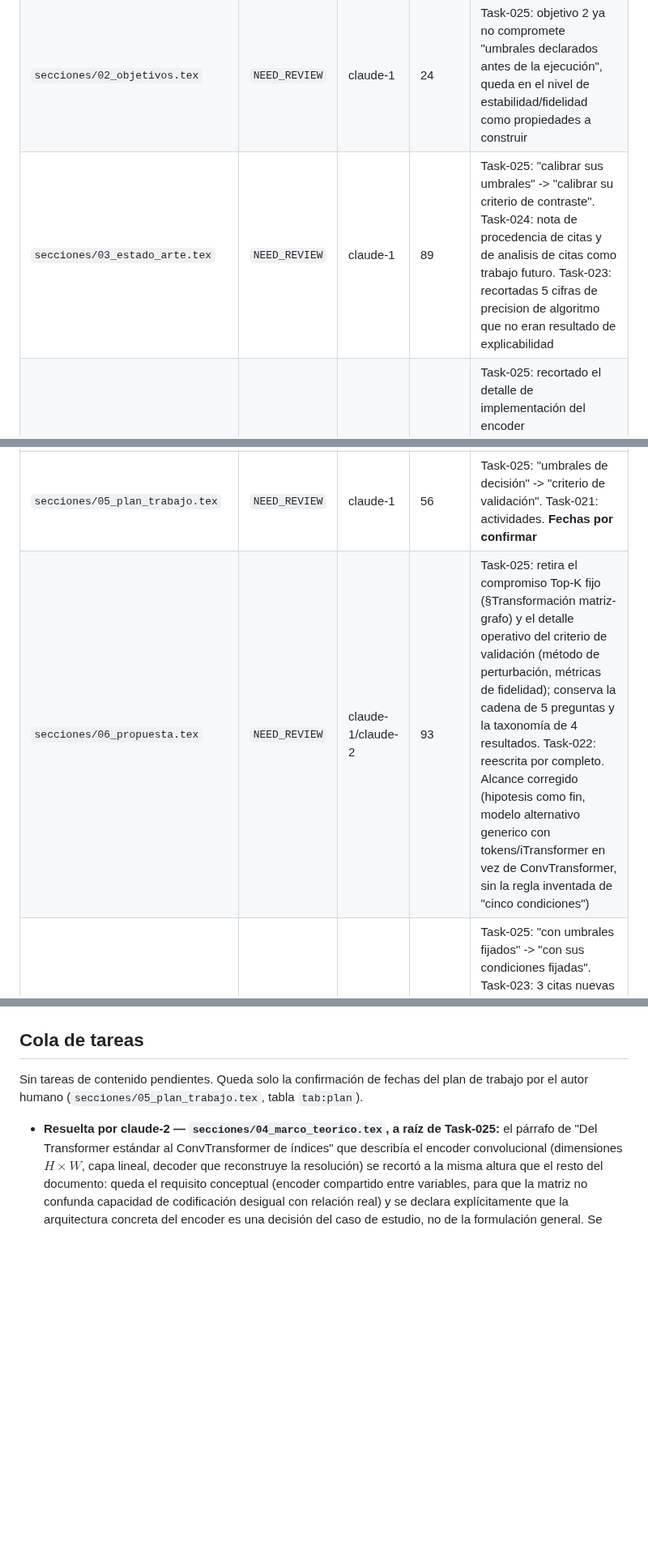
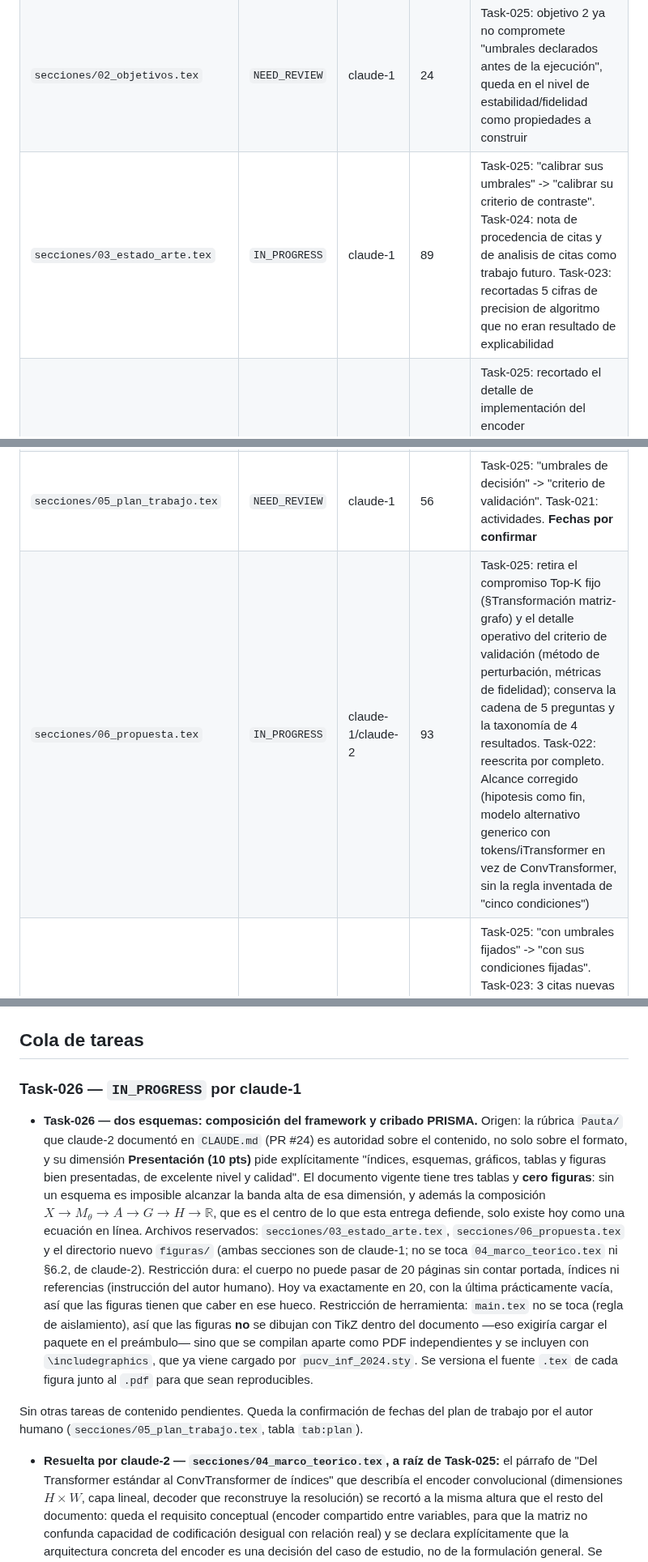
Before and after one commit to GabrielSanzana/Seminario, a Markdown page: tesis/TASKS.md, 3 parts joined by grey strips. Shown at 81% size. Drawn GitHub-style; blank space fills up the shorter version.

Commit message:
Reserva Task-026: esquemas del framework y del cribado PRISMA

```diff
--- a/tesis/TASKS.md
+++ b/tesis/TASKS.md
@@ -30,10 +30,10 @@ editar. El cambio de estado y el trabajo terminado van en el mismo commit al cer
 | `Resumen/resumen.tex` | `NEED_REVIEW` | claude-1 | 30 | Task-021: reescrito, dos familias y modelo alternativo |
 | `secciones/01_introduccion.tex` | `NEED_REVIEW` | claude-1 | 47 | Task-025: "umbrales" -> "criterios" en la cadena de evidencia (sin compromiso operativo) |
 | `secciones/02_objetivos.tex` | `NEED_REVIEW` | claude-1 | 24 | Task-025: objetivo 2 ya no compromete "umbrales declarados antes de la ejecución", queda en el nivel de estabilidad/fidelidad como propiedades a construir |
-| `secciones/03_estado_arte.tex` | `NEED_REVIEW` | claude-1 | 89 | Task-025: "calibrar sus umbrales" -> "calibrar su criterio de contraste". Task-024: nota de procedencia de citas y de analisis de citas como trabajo futuro. Task-023: recortadas 5 cifras de precision de algoritmo que no eran resultado de explicabilidad |
+| `secciones/03_estado_arte.tex` | `IN_PROGRESS` | claude-1 | 89 | Task-025: "calibrar sus umbrales" -> "calibrar su criterio de contraste". Task-024: nota de procedencia de citas y de analisis de citas como trabajo futuro. Task-023: recortadas 5 cifras de precision de algoritmo que no eran resultado de explicabilidad |
 | `secciones/04_marco_teorico.tex` | `APPROVED` | claude-2 | 55 | Task-025: recortado el detalle de implementación del encoder (ConvTransformer); attention rollout se conserva por ser formalización. Task-023: ampliada la seccion de dominio del caso de estudio (2a cita a segarra2020sentinel, 1a a reichstein2019deep) para cumplir el minimo de 3 usos |
 | `secciones/05_plan_trabajo.tex` | `NEED_REVIEW` | claude-1 | 56 | Task-025: "umbrales de decisión" -> "criterio de validación". Task-021: actividades. **Fechas por confirmar** |
-| `secciones/06_propuesta.tex` | `NEED_REVIEW` | claude-1/claude-2 | 93 | Task-025: retira el compromiso Top-K fijo (§Transformación matriz-grafo) y el detalle operativo del criterio de validación (método de perturbación, métricas de fidelidad); conserva la cadena de 5 preguntas y la taxonomía de 4 resultados. Task-022: reescrita por completo. Alcance corregido (hipotesis como fin, modelo alternativo generico con tokens/iTransformer en vez de ConvTransformer, sin la regla inventada de "cinco condiciones") |
+| `secciones/06_propuesta.tex` | `IN_PROGRESS` | claude-1/claude-2 | 93 | Task-025: retira el compromiso Top-K fijo (§Transformación matriz-grafo) y el detalle operativo del criterio de validación (método de perturbación, métricas de fidelidad); conserva la cadena de 5 preguntas y la taxonomía de 4 resultados. Task-022: reescrita por completo. Alcance corregido (hipotesis como fin, modelo alternativo generico con tokens/iTransformer en vez de ConvTransformer, sin la regla inventada de "cinco condiciones") |
 | `secciones/07_conclusiones.tex` | `NEED_REVIEW` | claude-1 | 17 | Task-025: "con umbrales fijados" -> "con sus condiciones fijadas". Task-023: 3 citas nuevas (abnar2020quantifying, reichstein2019deep, segarra2020sentinel, meng2023perturbation) para cumplir el minimo de 3 usos |
 | `referencias.bib` | `NEED_REVIEW` | claude-2 | 280 | 25 entradas, ahora renderizadas en estilo IEEE numerico |
 
@@ -70,7 +70,31 @@ antes de tocar nada:
 
 ## Cola de tareas
 
-Sin tareas de contenido pendientes. Queda solo la confirmación de fechas del plan de
+### Task-026 — `IN_PROGRESS` por claude-1
+
+- **Task-026 — dos esquemas: composición del framework y cribado PRISMA.**
+  Origen: la rúbrica `Pauta/` que claude-2 documentó en `CLAUDE.md` (PR #24) es
+  autoridad sobre el contenido, no solo sobre el formato, y su dimensión
+  **Presentación (10 pts)** pide explícitamente "índices, esquemas, gráficos, tablas y
+  figuras bien presentadas, de excelente nivel y calidad". El documento vigente tiene
+  tres tablas y **cero figuras**: sin un esquema es imposible alcanzar la banda alta de
+  esa dimensión, y además la composición
+  $X \to M_\theta \to A \to G \to H \to \mathbb{R}$, que es el centro de lo que
+  esta entrega defiende, solo existe hoy como una ecuación en línea.
+  Archivos reservados: `secciones/03_estado_arte.tex`, `secciones/06_propuesta.tex` y
+  el directorio nuevo `figuras/` (ambas secciones son de claude-1; no se toca
+  `04_marco_teorico.tex` ni §6.2, de claude-2).
+  Restricción dura: el cuerpo no puede pasar de 20 páginas sin contar portada, índices
+  ni referencias (instrucción del autor humano). Hoy va exactamente en 20, con la
+  última prácticamente vacía, así que las figuras tienen que caber en ese hueco.
+  Restricción de herramienta: `main.tex` no se toca (regla de aislamiento), así que las
+  figuras **no** se dibujan con TikZ dentro del documento —eso exigiría cargar el
+  paquete en el preámbulo— sino que se compilan aparte como PDF independientes y se
+  incluyen con `\includegraphics`, que ya viene cargado por `pucv_inf_2024.sty`. Se
+  versiona el fuente `.tex` de cada figura junto al `.pdf` para que sean
+  reproducibles.
+
+Sin otras tareas de contenido pendientes. Queda la confirmación de fechas del plan de
 trabajo por el autor humano (`secciones/05_plan_trabajo.tex`, tabla `tab:plan`).
 
 - **Resuelta por claude-2 — `secciones/04_marco_teorico.tex`, a raíz de Task-025:**
```
